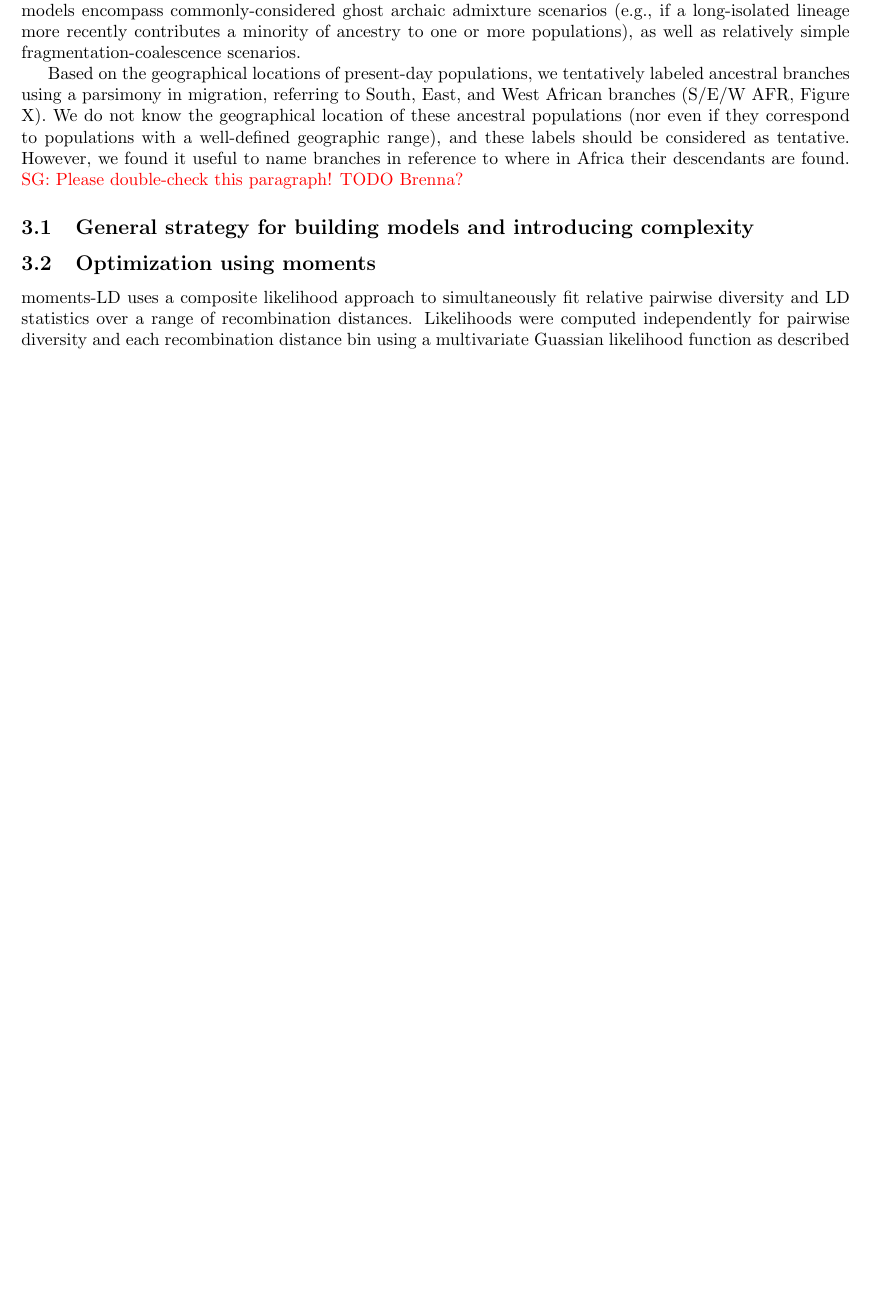
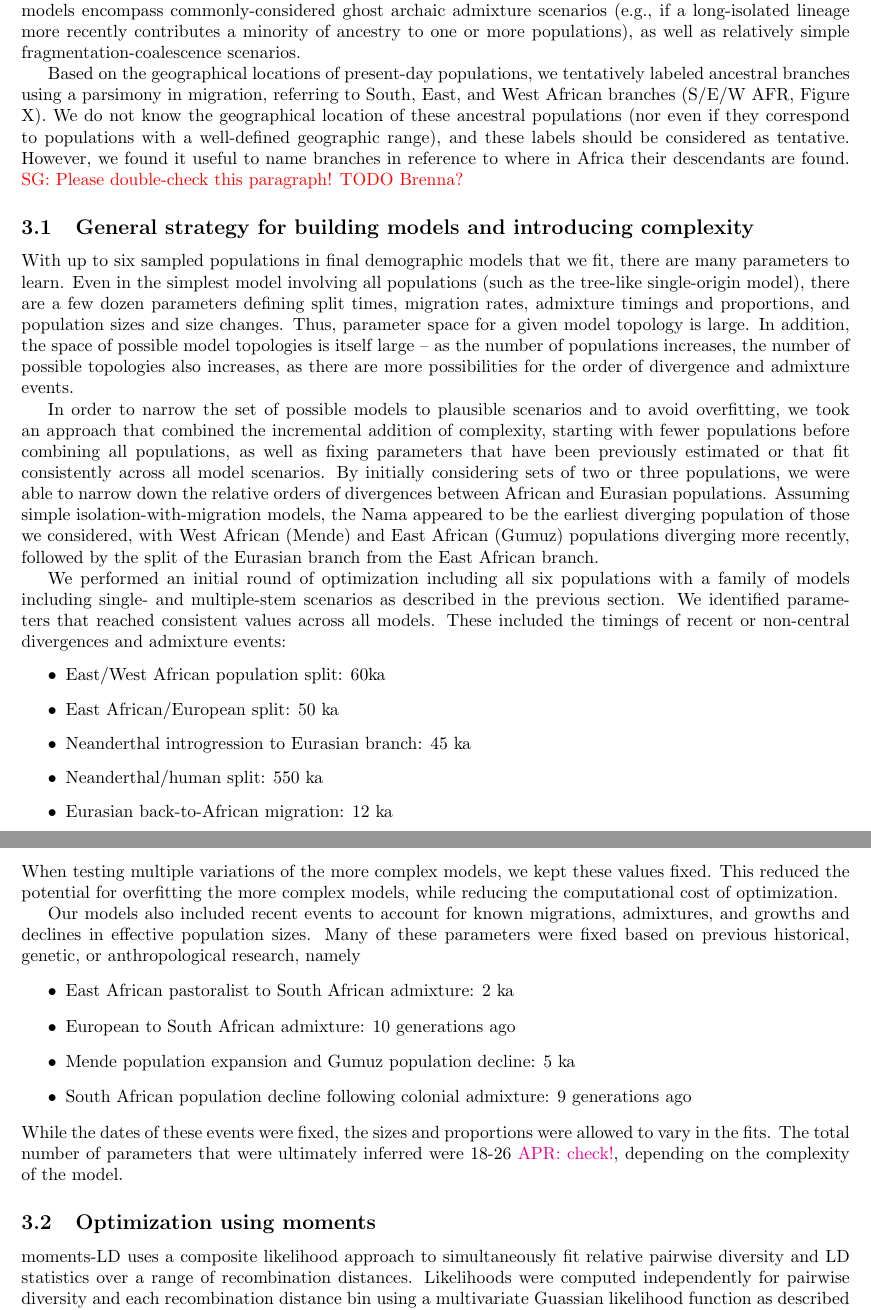
Before and after one commit to apragsdale/african-structure-paper, a LaTeX document (supplement.tex): part of page 5 of 13 before the commit and two parts of pages 5 and 6 of 14 after it, the two joined at a grey line, cut so that both start at the same text, the shorter picture padded with empty space. Compiled offline with pdfLaTeX; a missing bibliography style is replaced by a similar one.

Commit message:
Building models and complexity

```diff
--- a/supplement.tex
+++ b/supplement.tex
@@ -8,9 +8,6 @@
 \usepackage{graphicx}
 \usepackage{color}
 \usepackage{booktabs}
-
-% lorem ipsum dummy text
-\usepackage{lipsum}
 
 \lstset{language=Python}
 
@@ -278,6 +275,60 @@ branches in reference to where in Africa their descendants are found.
 
 \subsection{General strategy for building models and introducing complexity}
 
+With up to six sampled populations in final demographic models that we fit,
+there are many parameters to learn. Even in the simplest model involving all
+populations (such as the tree-like single-origin model), there are a few dozen
+parameters defining split times, migration rates, admixture timings and
+proportions, and population sizes and size changes. Thus, parameter space for a
+given model topology is large. In addition, the space of possible model
+topologies is itself large – as the number of populations increases, the number
+of possible topologies also increases, as there are more possibilities for the
+order of divergence and admixture events.
+
+In order to narrow the set of possible models to plausible scenarios and to
+avoid overfitting, we took an approach that combined the incremental addition
+of complexity, starting with fewer populations before combining all
+populations, as well as fixing parameters that have been previously estimated
+or that fit consistently across all model scenarios. By initially considering
+sets of two or three populations, we were able to narrow down the relative
+orders of divergences between African and Eurasian populations. Assuming simple
+isolation-with-migration models, the Nama appeared to be the earliest diverging
+population of those we considered, with West African (Mende) and East African
+(Gumuz) populations diverging more recently, followed by the split of the
+Eurasian branch from the East African branch.
+
+We performed an initial round of optimization including all six populations
+with a family of models including single- and multiple-stem scenarios as
+described in the previous section. We identified parameters that reached
+consistent values across all models. These included the timings of recent or
+non-central divergences and admixture events:
+\begin{itemize}
+    \item East/West African population split: 60ka
+    \item East African/European split: 50 ka
+    \item Neanderthal introgression to Eurasian branch: 45 ka
+    \item Neanderthal/human split: 550 ka
+    \item Eurasian back-to-African migration: 12 ka
+\end{itemize}
+When testing multiple variations of the more complex models, we kept these
+values fixed. This reduced the potential for overfitting the more complex
+models, while reducing the computational cost of optimization.
+
+Our models also included recent events to account for known migrations,
+admixtures, and growths and declines in effective population sizes. Many of
+these parameters were fixed based on previous historical, genetic, or
+anthropological research, namely
+\begin{itemize}
+    \item East African pastoralist to South African admixture: 2 ka \cite{}
+    \item European to South African admixture: 10 generations ago \cite{}
+    \item Mende population expansion and Gumuz population decline: 5 ka \cite{}
+    \item South African population decline following colonial admixture: 9 generations ago \cite{}
+\end{itemize}
+While the dates of these events were fixed, the sizes and proportions were
+allowed to vary in the fits. The total number of parameters that were
+ultimately inferred were 18-26 \aprcomment{check!}, depending on the complexity
+of the model.
+
+
 \subsection{Optimization using moments}
 
 moments-LD uses a composite likelihood approach to simultaneously fit relative
```
Also changed, not shown: paper.tex (+5 -8 lines).
